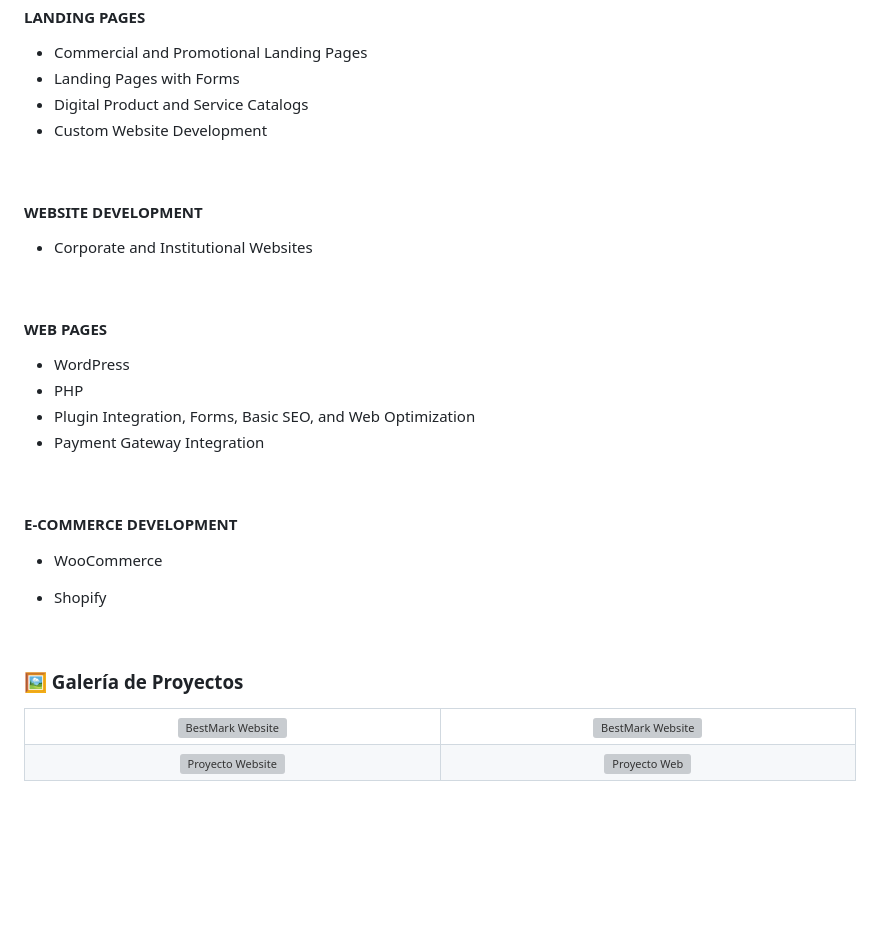
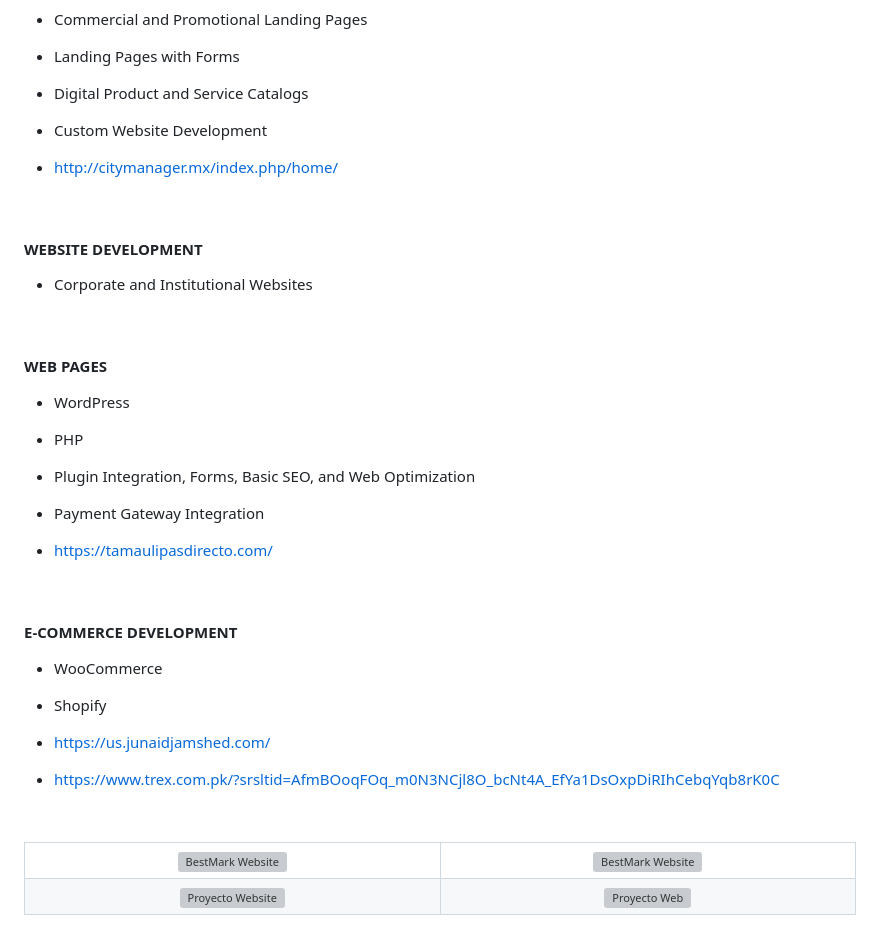
Before and after one commit to bvargas7/DisenadorExperto_Portafolio, a Markdown page: README.md, the part around the change. Drawn GitHub-style; blank space fills up the shorter version; grey boxes are pictures that could not be loaded.

```diff
--- a/README.md
+++ b/README.md
@@ -258,6 +258,8 @@ Our mission is simple: to provide professional, reliable, and innovative service
 - Digital Product and Service Catalogs
 - Custom Website Development
 
+- http://citymanager.mx/index.php/home/
+
 <br>
 
 #### WEBSITE DEVELOPMENT
@@ -273,6 +275,8 @@ Our mission is simple: to provide professional, reliable, and innovative service
 - Plugin Integration, Forms, Basic SEO, and Web Optimization
 - Payment Gateway Integration
 
+- https://tamaulipasdirecto.com/
+
 <br>
 
 #### E-COMMERCE DEVELOPMENT
@@ -280,9 +284,12 @@ Our mission is simple: to provide professional, reliable, and innovative service
 - WooCommerce
 - Shopify
 
+- https://us.junaidjamshed.com/
+- https://www.trex.com.pk/?srsltid=AfmBOoqFOq_m0N3NCjl8O_bcNt4A_EfYa1DsOxpDiRIhCebqYqb8rK0C
+
   <br>
 
-<h3>🖼️ Galería de Proyectos</h3>
+
 
 <table width="100%" cellpadding="10" cellspacing="10">
 
```
